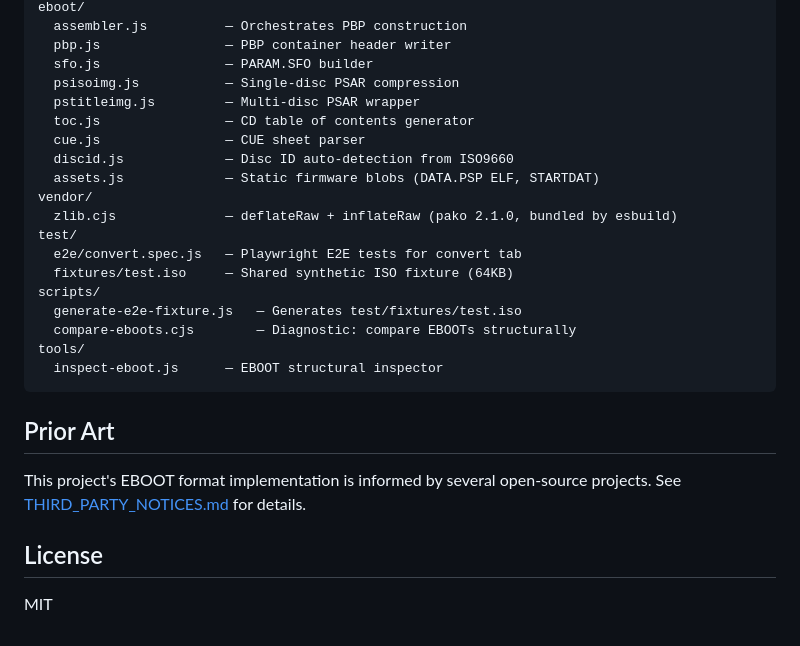
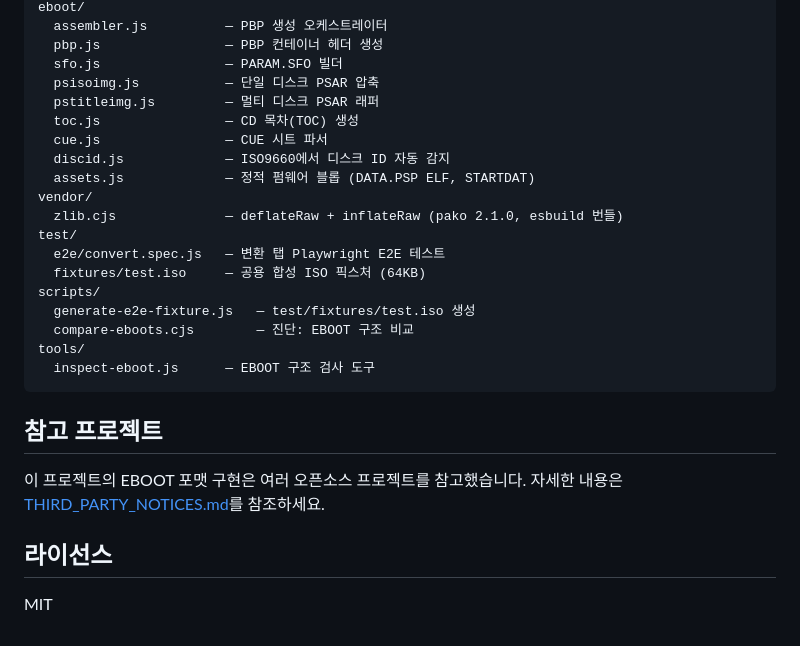
Before and after one commit to 31nemo/psp-tool, a Markdown page: README.md, the part around one of its changes. GitHub-like rendering.

Commit message:
docs: README 한국어 번역
Co-Authored-By: Claude Sonnet 4.6 <noreply@anthropic.com>

````diff
--- a/README.md
+++ b/README.md
@@ -75,30 +72,29 @@ ui/
 eboot/
-  assembler.js          — Orchestrates PBP construction
-  pbp.js                — PBP container header writer
-  sfo.js                — PARAM.SFO builder
-  psisoimg.js           — Single-disc PSAR compression
-  pstitleimg.js         — Multi-disc PSAR wrapper
-  toc.js                — CD table of contents generator
-  cue.js                — CUE sheet parser
-  discid.js             — Disc ID auto-detection from ISO9660
-  assets.js             — Static firmware blobs (DATA.PSP ELF, STARTDAT)
+  assembler.js          — PBP 생성 오케스트레이터
+  pbp.js                — PBP 컨테이너 헤더 생성
+  sfo.js                — PARAM.SFO 빌더
+  psisoimg.js           — 단일 디스크 PSAR 압축
+  pstitleimg.js         — 멀티 디스크 PSAR 래퍼
+  toc.js                — CD 목차(TOC) 생성
+  cue.js                — CUE 시트 파서
+  discid.js             — ISO9660에서 디스크 ID 자동 감지
+  assets.js             — 정적 펌웨어 블롭 (DATA.PSP ELF, STARTDAT)
 vendor/
-  zlib.cjs              — deflateRaw + inflateRaw (pako 2.1.0, bundled by esbuild)
+  zlib.cjs              — deflateRaw + inflateRaw (pako 2.1.0, esbuild 번들)
 test/
-  e2e/convert.spec.js   — Playwright E2E tests for convert tab
-  fixtures/test.iso     — Shared synthetic ISO fixture (64KB)
+  e2e/convert.spec.js   — 변환 탭 Playwright E2E 테스트
+  fixtures/test.iso     — 공용 합성 ISO 픽스처 (64KB)
 scripts/
-  generate-e2e-fixture.js   — Generates test/fixtures/test.iso
-  compare-eboots.cjs        — Diagnostic: compare EBOOTs structurally
+  generate-e2e-fixture.js   — test/fixtures/test.iso 생성
+  compare-eboots.cjs        — 진단: EBOOT 구조 비교
 tools/
-  inspect-eboot.js      — EBOOT structural inspector
+  inspect-eboot.js      — EBOOT 구조 검사 도구
 ```
 
-## Prior Art
+## 참고 프로젝트
 
-This project's EBOOT format implementation is informed by several open-source
-projects. See [THIRD_PARTY_NOTICES.md](THIRD_PARTY_NOTICES.md) for details.
+이 프로젝트의 EBOOT 포맷 구현은 여러 오픈소스 프로젝트를 참고했습니다. 자세한 내용은 [THIRD_PARTY_NOTICES.md](THIRD_PARTY_NOTICES.md)를 참조하세요.
 
-## License
+## 라이선스
 
 MIT
````
Also changed, not shown: other parts of README.md (+45 -48 lines).
